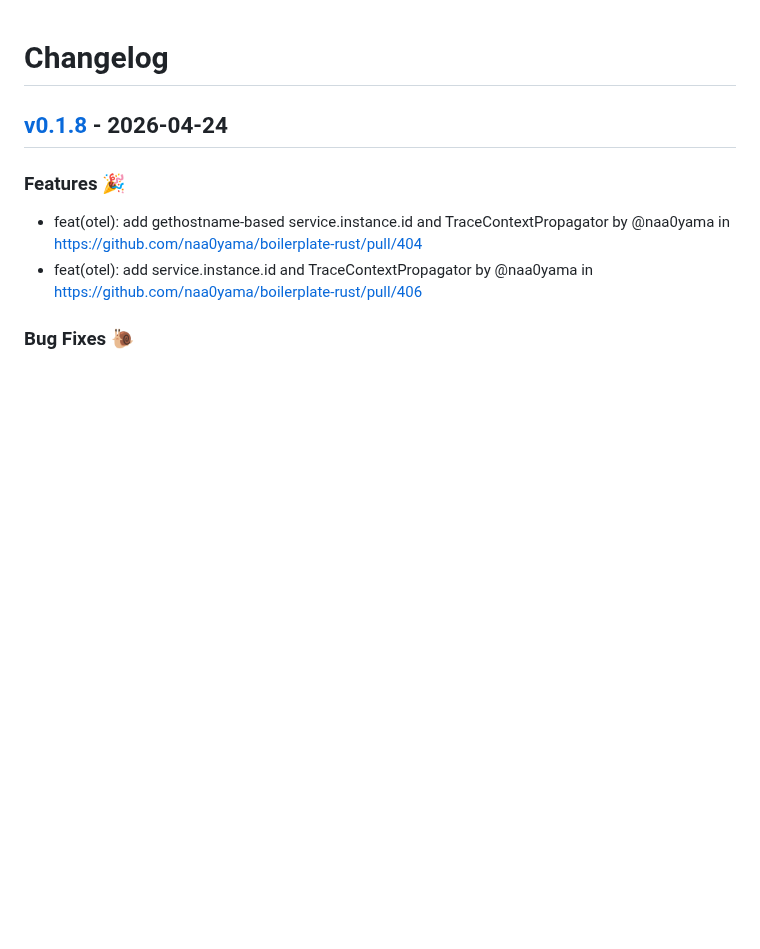
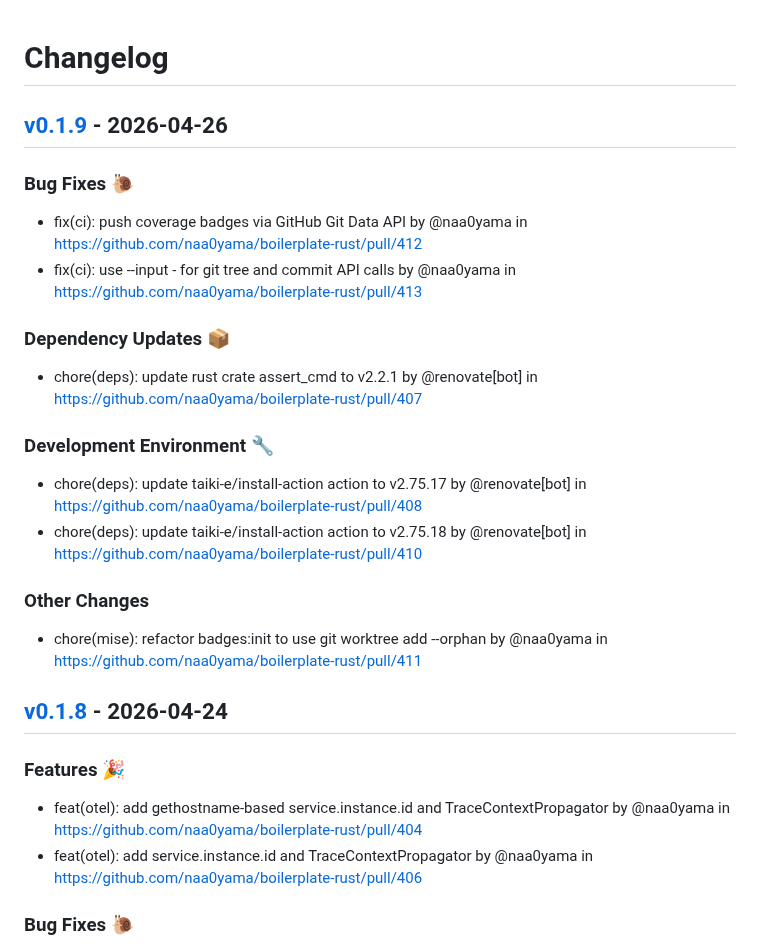
Before and after one commit to naa0yama/boilerplate-rust, a Markdown page: CHANGELOG.md, the part around the change. Rendered like a GitHub page; blank space fills up the shorter version.

Commit message:
[tagpr] update CHANGELOG.md

```diff
--- a/CHANGELOG.md
+++ b/CHANGELOG.md
@@ -1,4 +1,16 @@
 # Changelog
+
+## [v0.1.9](https://github.com/naa0yama/boilerplate-rust/compare/v0.1.8...v0.1.9) - 2026-04-26
+### Bug Fixes 🐌
+- fix(ci): push coverage badges via GitHub Git Data API by @naa0yama in https://github.com/naa0yama/boilerplate-rust/pull/412
+- fix(ci): use --input - for git tree and commit API calls by @naa0yama in https://github.com/naa0yama/boilerplate-rust/pull/413
+### Dependency Updates 📦
+- chore(deps): update rust crate assert_cmd to v2.2.1 by @renovate[bot] in https://github.com/naa0yama/boilerplate-rust/pull/407
+### Development Environment 🔧
+- chore(deps): update taiki-e/install-action action to v2.75.17 by @renovate[bot] in https://github.com/naa0yama/boilerplate-rust/pull/408
+- chore(deps): update taiki-e/install-action action to v2.75.18 by @renovate[bot] in https://github.com/naa0yama/boilerplate-rust/pull/410
+### Other Changes
+- chore(mise): refactor badges:init to use git worktree add --orphan by @naa0yama in https://github.com/naa0yama/boilerplate-rust/pull/411
 
 ## [v0.1.8](https://github.com/naa0yama/boilerplate-rust/compare/v0.1.7...v0.1.8) - 2026-04-24
 
```
